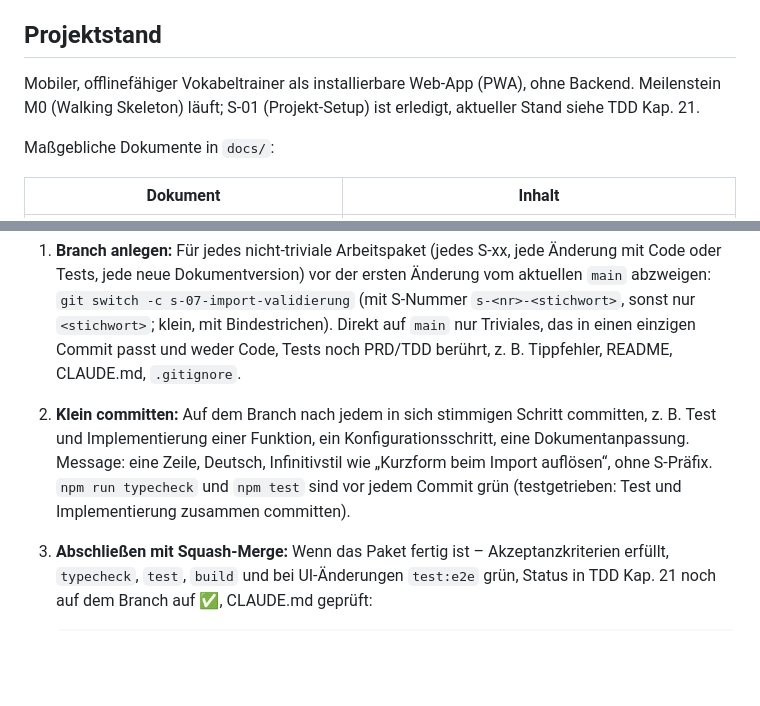
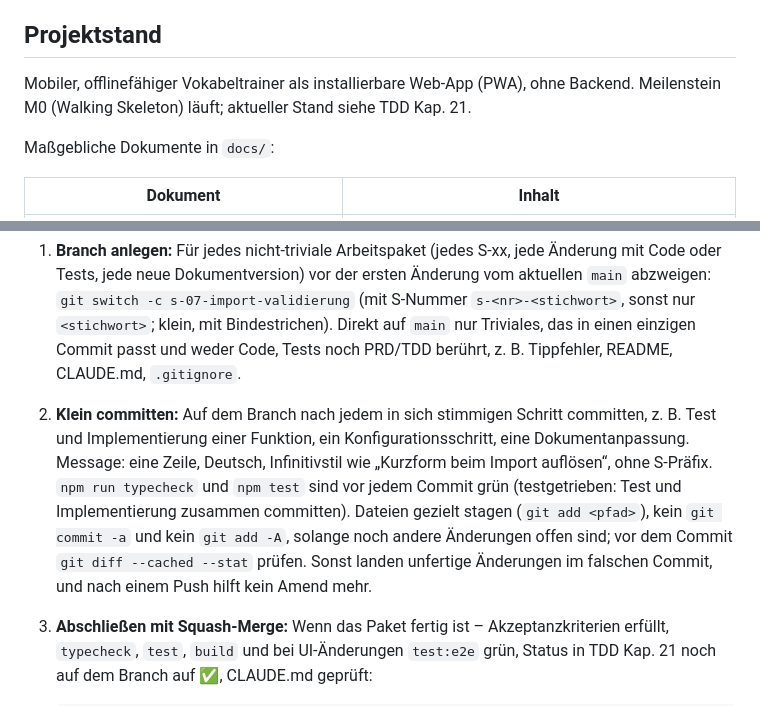
Before and after one commit to cgrothaus/vokabeltrainer, a Markdown page: CLAUDE.md, 2 parts joined by grey strips. Rendered like a GitHub page; blank space fills up the shorter version.

Commit message:
Gezieltes Stagen in CLAUDE.md festlegen
Co-Authored-By: Claude Opus 5.5 <noreply@anthropic.com>

````diff
--- a/CLAUDE.md
+++ b/CLAUDE.md
@@ -4,7 +4,7 @@ This file provides guidance to Claude Code (claude.ai/code) when working with co
 
 ## Projektstand
 
-Mobiler, offlinefähiger Vokabeltrainer als installierbare Web-App (PWA), ohne Backend. Meilenstein M0 (Walking Skeleton) läuft; S-01 (Projekt-Setup) ist erledigt, aktueller Stand siehe TDD Kap. 21.
+Mobiler, offlinefähiger Vokabeltrainer als installierbare Web-App (PWA), ohne Backend. Meilenstein M0 (Walking Skeleton) läuft; aktueller Stand siehe TDD Kap. 21.
 
 Maßgebliche Dokumente in `docs/`:
 
@@ -32,7 +32,7 @@ Vor einer Umsetzung das betreffende Arbeitspaket (S-xx) in TDD Kap. 21 und die d
 Diese Regeln gelten als Auftrag zum Committen und Mergen; gepusht wird nur auf ausdrückliche Anweisung.
 
 1. **Branch anlegen:** Für jedes nicht-triviale Arbeitspaket (jedes S-xx, jede Änderung mit Code oder Tests, jede neue Dokumentversion) vor der ersten Änderung vom aktuellen `main` abzweigen: `git switch -c s-07-import-validierung` (mit S-Nummer `s-<nr>-<stichwort>`, sonst nur `<stichwort>`; klein, mit Bindestrichen). Direkt auf `main` nur Triviales, das in einen einzigen Commit passt und weder Code, Tests noch PRD/TDD berührt, z. B. Tippfehler, README, CLAUDE.md, `.gitignore`.
-2. **Klein committen:** Auf dem Branch nach jedem in sich stimmigen Schritt committen, z. B. Test und Implementierung einer Funktion, ein Konfigurationsschritt, eine Dokumentanpassung. Message: eine Zeile, Deutsch, Infinitivstil wie „Kurzform beim Import auflösen“, ohne S-Präfix. `npm run typecheck` und `npm test` sind vor jedem Commit grün (testgetrieben: Test und Implementierung zusammen committen).
+2. **Klein committen:** Auf dem Branch nach jedem in sich stimmigen Schritt committen, z. B. Test und Implementierung einer Funktion, ein Konfigurationsschritt, eine Dokumentanpassung. Message: eine Zeile, Deutsch, Infinitivstil wie „Kurzform beim Import auflösen“, ohne S-Präfix. `npm run typecheck` und `npm test` sind vor jedem Commit grün (testgetrieben: Test und Implementierung zusammen committen). Dateien gezielt stagen (`git add <pfad>`), kein `git commit -a` und kein `git add -A`, solange noch andere Änderungen offen sind; vor dem Commit `git diff --cached --stat` prüfen. Sonst landen unfertige Änderungen im falschen Commit, und nach einem Push hilft kein Amend mehr.
 3. **Abschließen mit Squash-Merge:** Wenn das Paket fertig ist – Akzeptanzkriterien erfüllt, `typecheck`, `test`, `build` und bei UI-Änderungen `test:e2e` grün, Status in TDD Kap. 21 noch auf dem Branch auf ✅, CLAUDE.md geprüft:
 
    ```bash
````
